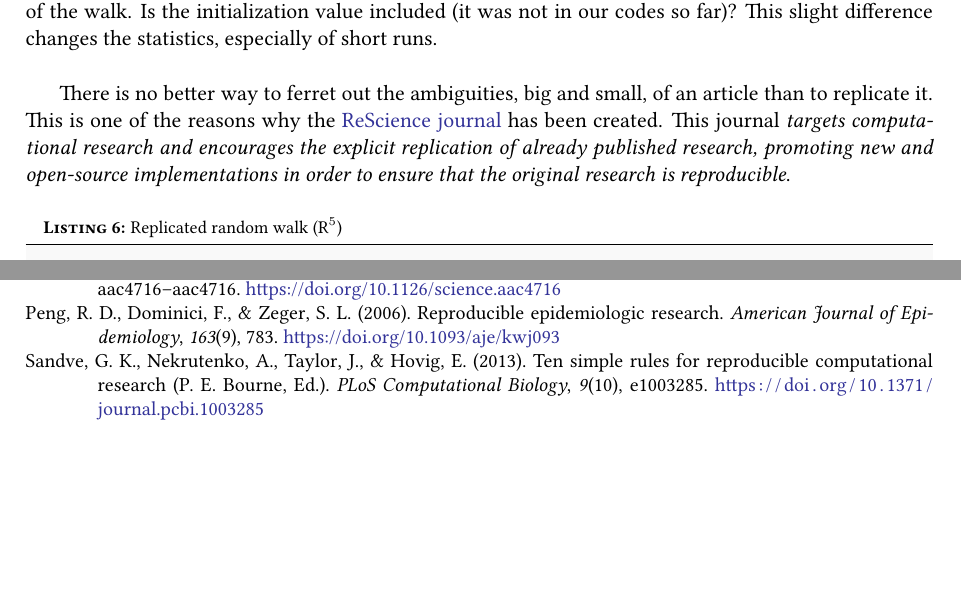
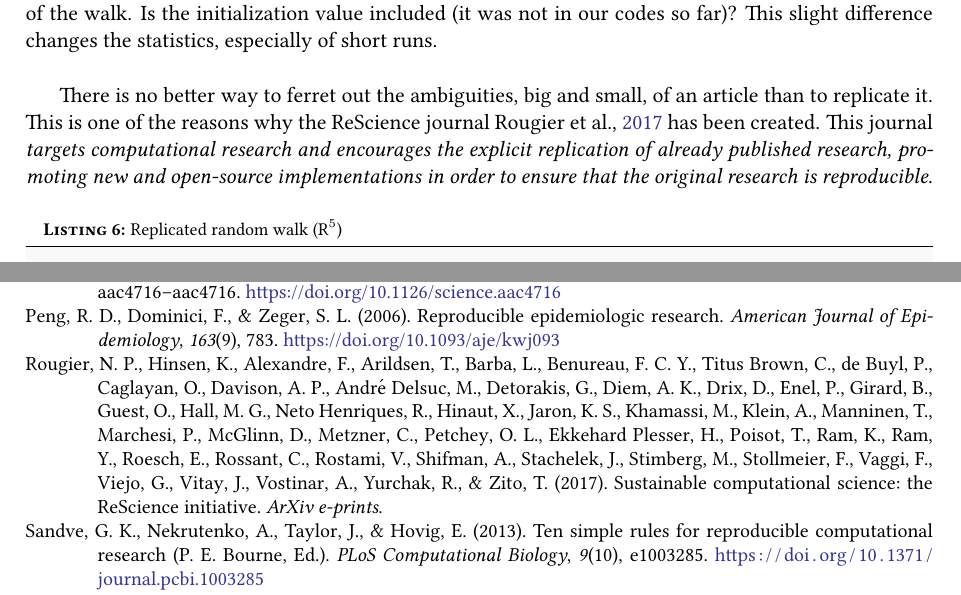
Before and after one commit to rougier/ReRun-Repeat-Reproduce-Reuse-Replicate, a LaTeX document (draft.tex, which reads draft.bib): two parts of pages 9 and 10 of 10, joined at a grey line, cut so that both start at the same text, the shorter picture padded with empty space. Compiled offline with pdfLaTeX.

Commit message:
Added ReScience arXiv reference

```diff
--- a/draft.bib
+++ b/draft.bib
@@ -0,0 +14,3 @@
+    title = "{Sustainable computational science: the ReScience initiative}",
+  journal = {ArXiv e-prints},
+archivePrefix = "arXiv",
--- a/draft.tex
+++ b/draft.tex
@@ -475,11 +475,12 @@ Do we have to consider {\tt 0} to be a positive or a negative step? Without
 further information and without the original code, it is up to the reader to
 decide. Likewise, the description is ambiguous regarding the first element of the walk. Is the initialization value included (it was not in our codes so far)? This slight difference changes the statistics, especially of short runs.\\
 
-There is no better way to ferret out the ambiguities, big and small, of an article than to replicate it. This is one of the reasons why the \href{https://rescience.github.io}{ReScience
-  journal} has been created. This journal {\em targets computational research and
-encourages the explicit replication of already published research, promoting
-new and open-source implementations in order to ensure that the original
-research is reproducible}.\\
+There is no better way to ferret out the ambiguities, big and small, of an
+article than to replicate it. This is one of the reasons why the ReScience
+journal \cite{Rougier:2017} has been created. This journal {\em targets
+  computational research and encourages the explicit replication of already
+  published research, promoting new and open-source implementations in order to
+  ensure that the original research is reproducible}.\\
 
 \noindent \begin{minipage}[c]{\linewidth}
 \begin{code}{\textbf{\textsc{Listing 6:}} Replicated random walk (R$^5$)}
```
Also changed, not shown: draft.bib (22 more changed lines).
